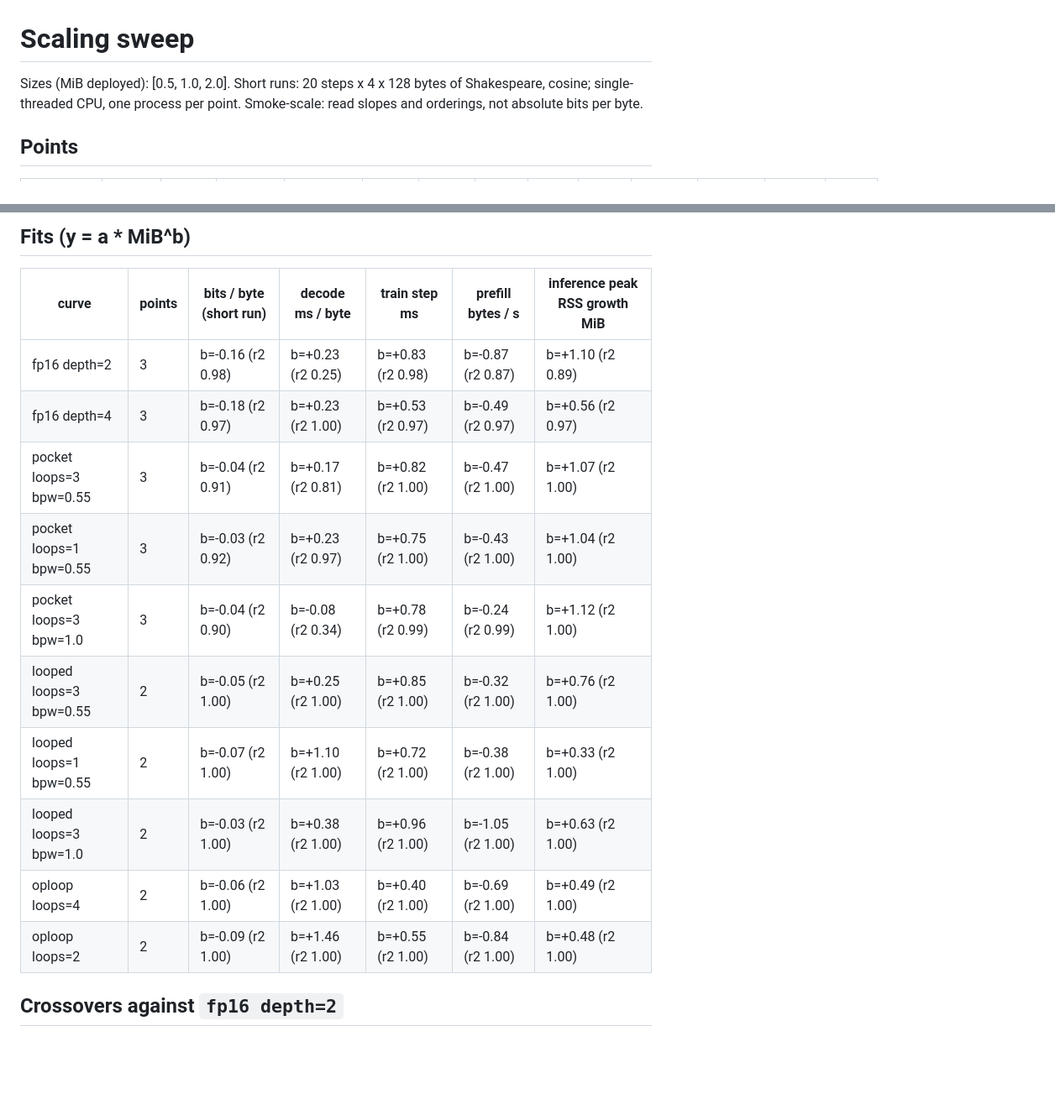
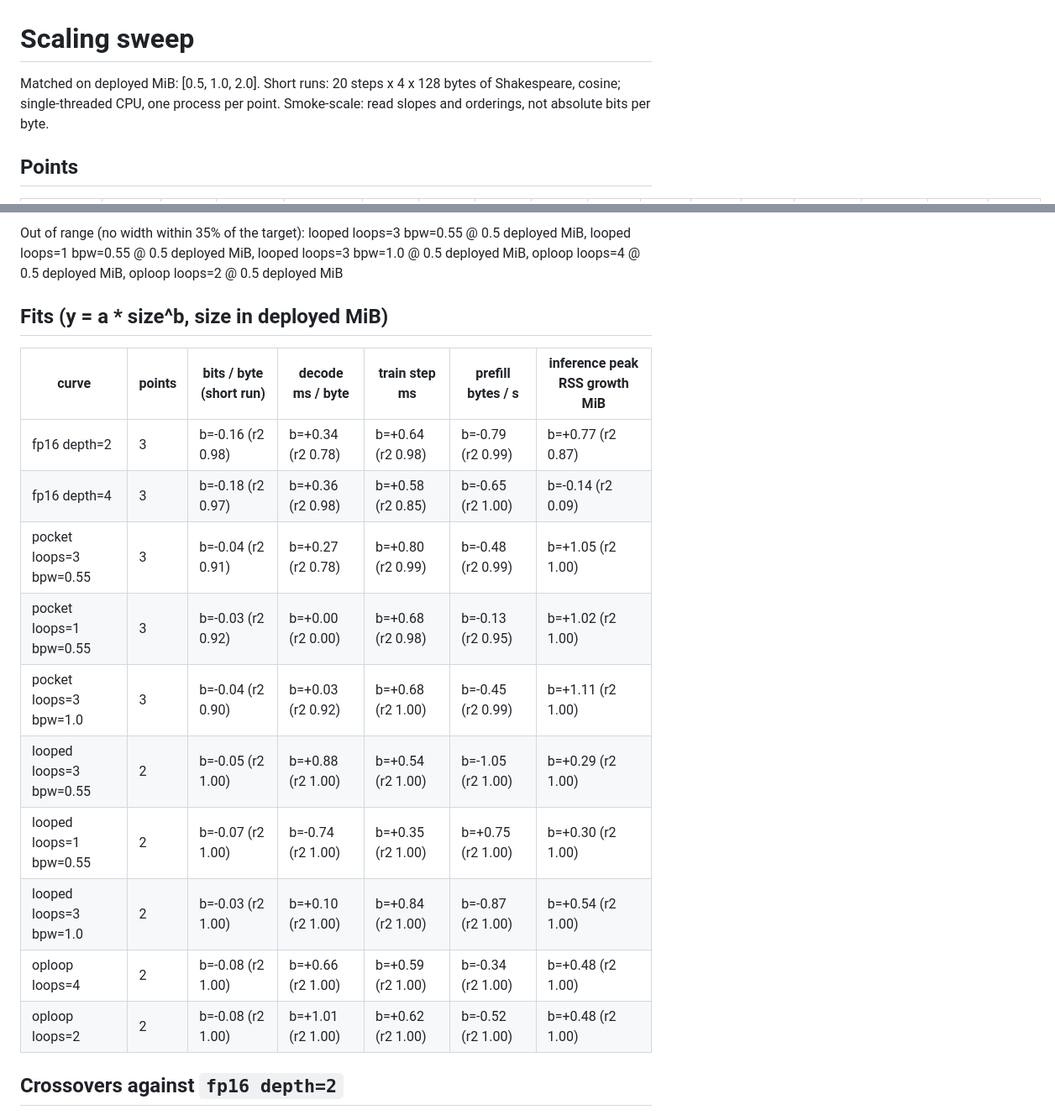
Before and after one commit to kennethlongshaw/lilbits, a Markdown page: results/scaling/scaling.md, 2 parts joined by grey strips. Shown at 84% size. Drawn GitHub-style; blank space fills up the shorter version.

```diff
--- a/results/scaling/scaling.md
+++ b/results/scaling/scaling.md
@@ -1,6 +1,6 @@
 # Scaling sweep
 
-Sizes (MiB deployed): [0.5, 1.0, 2.0]. Short runs: 20 steps x 4 x 128 bytes of Shakespeare, cosine; single-threaded CPU, one process per point. Smoke-scale: read slopes and orderings, not absolute bits per byte.
+Matched on deployed MiB: [0.5, 1.0, 2.0]. Short runs: 20 steps x 4 x 128 bytes of Shakespeare, cosine; single-threaded CPU, one process per point. Smoke-scale: read slopes and orderings, not absolute bits per byte.
 
 ## Points
 
@@ -34,18 +34,20 @@ Sizes (MiB deployed): [0.5, 1.0, 2.0]. Short runs: 20 steps x 4 x 128 bytes of S
 
-## Fits (y = a * MiB^b)
+Out of range (no width within 35% of the target): looped loops=3 bpw=0.55 @ 0.5 deployed MiB, looped loops=1 bpw=0.55 @ 0.5 deployed MiB, looped loops=3 bpw=1.0 @ 0.5 deployed MiB, oploop loops=4 @ 0.5 deployed MiB, oploop loops=2 @ 0.5 deployed MiB
+
+## Fits (y = a * size^b, size in deployed MiB)
 
 | curve | points | bits / byte (short run) | decode ms / byte | train step ms | prefill bytes / s | inference peak RSS growth MiB |
 |---|---|---|---|---|---|---|
-| fp16 depth=2 | 3 | b=-0.16 (r2 0.98) | b=+0.23 (r2 0.25) | b=+0.83 (r2 0.98) | b=-0.87 (r2 0.87) | b=+1.10 (r2 0.89) |
-| fp16 depth=4 | 3 | b=-0.18 (r2 0.97) | b=+0.23 (r2 1.00) | b=+0.53 (r2 0.97) | b=-0.49 (r2 0.97) | b=+0.56 (r2 0.97) |
-| pocket loops=3 bpw=0.55 | 3 | b=-0.04 (r2 0.91) | b=+0.17 (r2 0.81) | b=+0.82 (r2 1.00) | b=-0.47 (r2 1.00) | b=+1.07 (r2 1.00) |
-| pocket loops=1 bpw=0.55 | 3 | b=-0.03 (r2 0.92) | b=+0.23 (r2 0.97) | b=+0.75 (r2 1.00) | b=-0.43 (r2 1.00) | b=+1.04 (r2 1.00) |
-| pocket loops=3 bpw=1.0 | 3 | b=-0.04 (r2 0.90) | b=-0.08 (r2 0.34) | b=+0.78 (r2 0.99) | b=-0.24 (r2 0.99) | b=+1.12 (r2 1.00) |
-| looped loops=3 bpw=0.55 | 2 | b=-0.05 (r2 1.00) | b=+0.25 (r2 1.00) | b=+0.85 (r2 1.00) | b=-0.32 (r2 1.00) | b=+0.76 (r2 1.00) |
-| looped loops=1 bpw=0.55 | 2 | b=-0.07 (r2 1.00) | b=+1.10 (r2 1.00) | b=+0.72 (r2 1.00) | b=-0.38 (r2 1.00) | b=+0.33 (r2 1.00) |
-| looped loops=3 bpw=1.0 | 2 | b=-0.03 (r2 1.00) | b=+0.38 (r2 1.00) | b=+0.96 (r2 1.00) | b=-1.05 (r2 1.00) | b=+0.63 (r2 1.00) |
-| oploop loops=4 | 2 | b=-0.06 (r2 1.00) | b=+1.03 (r2 1.00) | b=+0.40 (r2 1.00) | b=-0.69 (r2 1.00) | b=+0.49 (r2 1.00) |
-| oploop loops=2 | 2 | b=-0.09 (r2 1.00) | b=+1.46 (r2 1.00) | b=+0.55 (r2 1.00) | b=-0.84 (r2 1.00) | b=+0.48 (r2 1.00) |
+| fp16 depth=2 | 3 | b=-0.16 (r2 0.98) | b=+0.34 (r2 0.78) | b=+0.64 (r2 0.98) | b=-0.79 (r2 0.99) | b=+0.77 (r2 0.87) |
+| fp16 depth=4 | 3 | b=-0.18 (r2 0.97) | b=+0.36 (r2 0.98) | b=+0.58 (r2 0.85) | b=-0.65 (r2 1.00) | b=-0.14 (r2 0.09) |
+| pocket loops=3 bpw=0.55 | 3 | b=-0.04 (r2 0.91) | b=+0.27 (r2 0.78) | b=+0.80 (r2 0.99) | b=-0.48 (r2 0.99) | b=+1.05 (r2 1.00) |
+| pocket loops=1 bpw=0.55 | 3 | b=-0.03 (r2 0.92) | b=+0.00 (r2 0.00) | b=+0.68 (r2 0.98) | b=-0.13 (r2 0.95) | b=+1.02 (r2 1.00) |
+| pocket loops=3 bpw=1.0 | 3 | b=-0.04 (r2 0.90) | b=+0.03 (r2 0.92) | b=+0.68 (r2 1.00) | b=-0.45 (r2 0.99) | b=+1.11 (r2 1.00) |
+| looped loops=3 bpw=0.55 | 2 | b=-0.05 (r2 1.00) | b=+0.88 (r2 1.00) | b=+0.54 (r2 1.00) | b=-1.05 (r2 1.00) | b=+0.29 (r2 1.00) |
+| looped loops=1 bpw=0.55 | 2 | b=-0.07 (r2 1.00) | b=-0.74 (r2 1.00) | b=+0.35 (r2 1.00) | b=+0.75 (r2 1.00) | b=+0.30 (r2 1.00) |
+| looped loops=3 bpw=1.0 | 2 | b=-0.03 (r2 1.00) | b=+0.10 (r2 1.00) | b=+0.84 (r2 1.00) | b=-0.87 (r2 1.00) | b=+0.54 (r2 1.00) |
+| oploop loops=4 | 2 | b=-0.08 (r2 1.00) | b=+0.66 (r2 1.00) | b=+0.59 (r2 1.00) | b=-0.34 (r2 1.00) | b=+0.48 (r2 1.00) |
+| oploop loops=2 | 2 | b=-0.08 (r2 1.00) | b=+1.01 (r2 1.00) | b=+0.62 (r2 1.00) | b=-0.52 (r2 1.00) | b=+0.48 (r2 1.00) |
 
 ## Crossovers against `fp16 depth=2`
 
```
Also changed, not shown: other parts of results/scaling/scaling.md (+36 -36 lines), results/scaling/scaling_params.md (added, +66 -0 lines), results/scaling/scaling.png, results/scaling/scaling_params.png (added), 3 other files.
